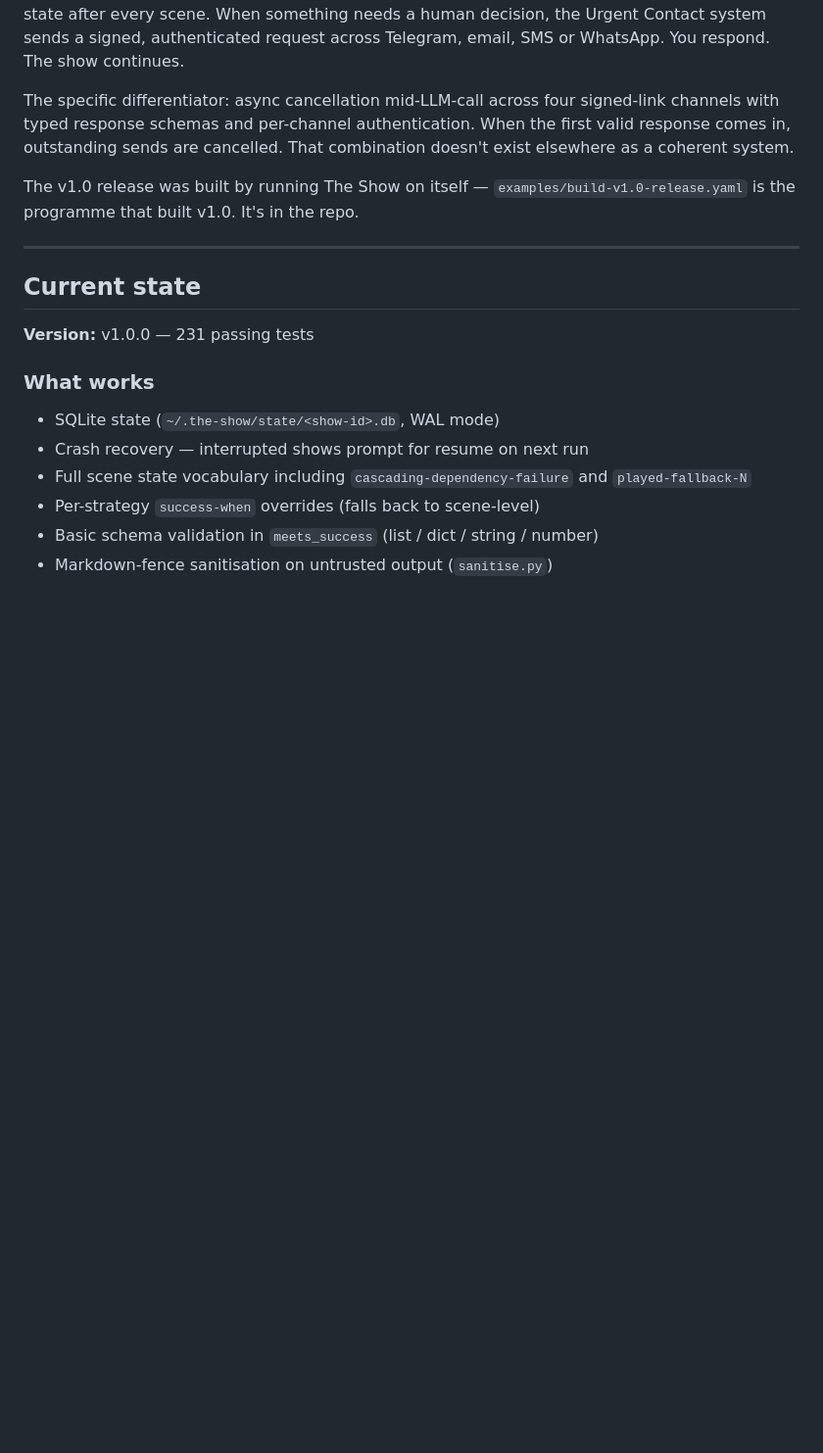
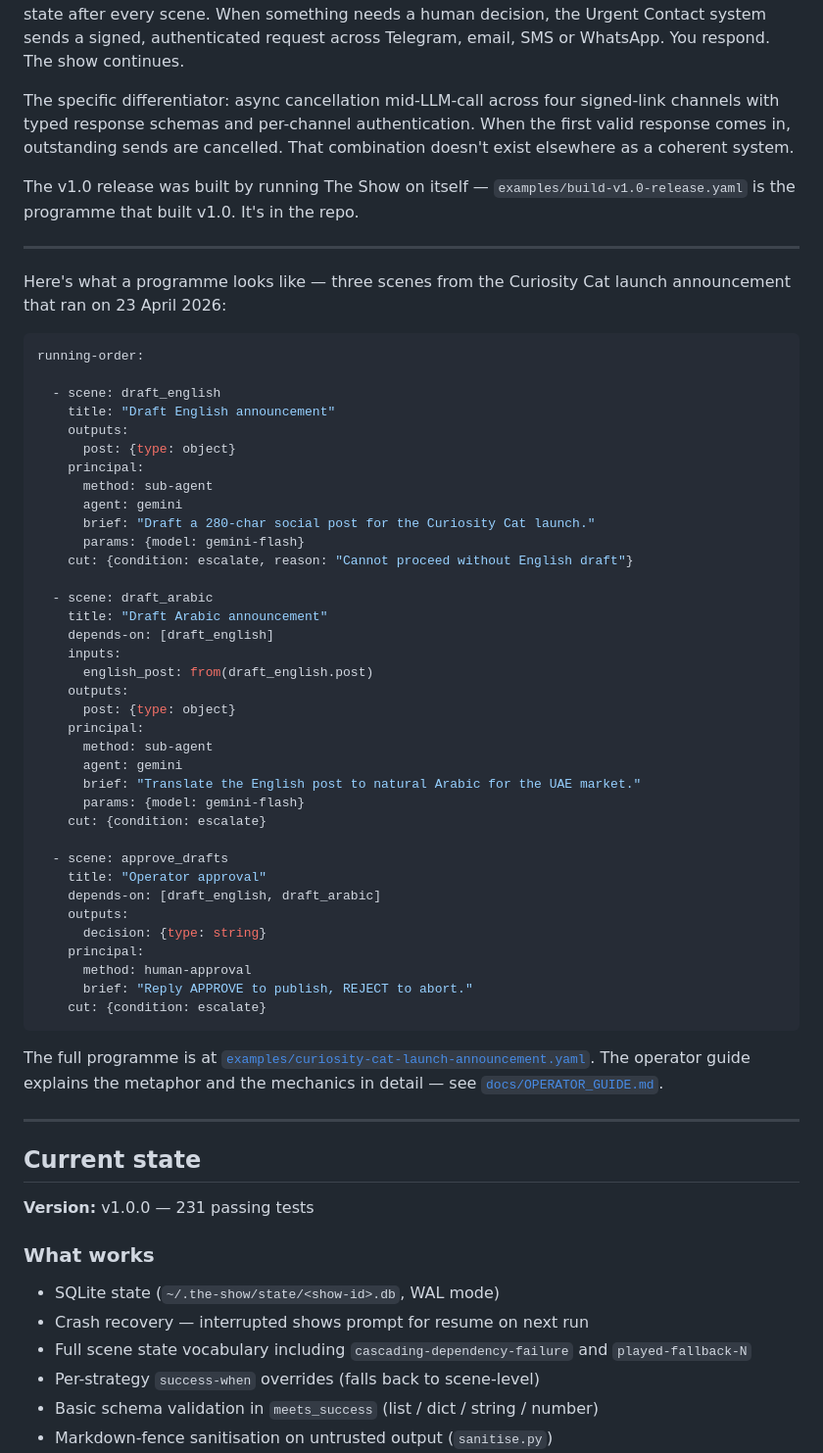
Before and after one commit to markscleary/the-show, a Markdown page: README.md, the part around the change. Shown at 98% size. GitHub-like rendering; blank space fills up the shorter version.

Commit message:
docs: add YAML snippet to README showing what a programme looks like

````diff
--- a/README.md
+++ b/README.md
@@ -13,6 +13,51 @@ The Show is an orchestration runtime for creative work. It uses a theatrical met
 The specific differentiator: async cancellation mid-LLM-call across four signed-link channels with typed response schemas and per-channel authentication. When the first valid response comes in, outstanding sends are cancelled. That combination doesn't exist elsewhere as a coherent system.
 
 The v1.0 release was built by running The Show on itself — `examples/build-v1.0-release.yaml` is the programme that built v1.0. It's in the repo.
+
+---
+
+Here's what a programme looks like — three scenes from the Curiosity Cat launch announcement that ran on 23 April 2026:
+
+```yaml
+running-order:
+
+  - scene: draft_english
+    title: "Draft English announcement"
+    outputs:
+      post: {type: object}
+    principal:
+      method: sub-agent
+      agent: gemini
+      brief: "Draft a 280-char social post for the Curiosity Cat launch."
+      params: {model: gemini-flash}
+    cut: {condition: escalate, reason: "Cannot proceed without English draft"}
+
+  - scene: draft_arabic
+    title: "Draft Arabic announcement"
+    depends-on: [draft_english]
+    inputs:
+      english_post: from(draft_english.post)
+    outputs:
+      post: {type: object}
+    principal:
+      method: sub-agent
+      agent: gemini
+      brief: "Translate the English post to natural Arabic for the UAE market."
+      params: {model: gemini-flash}
+    cut: {condition: escalate}
+
+  - scene: approve_drafts
+    title: "Operator approval"
+    depends-on: [draft_english, draft_arabic]
+    outputs:
+      decision: {type: string}
+    principal:
+      method: human-approval
+      brief: "Reply APPROVE to publish, REJECT to abort."
+    cut: {condition: escalate}
+```
+
+The full programme is at [`examples/curiosity-cat-launch-announcement.yaml`](examples/curiosity-cat-launch-announcement.yaml). The operator guide explains the metaphor and the mechanics in detail — see [`docs/OPERATOR_GUIDE.md`](docs/OPERATOR_GUIDE.md).
 
 ---
 
````
